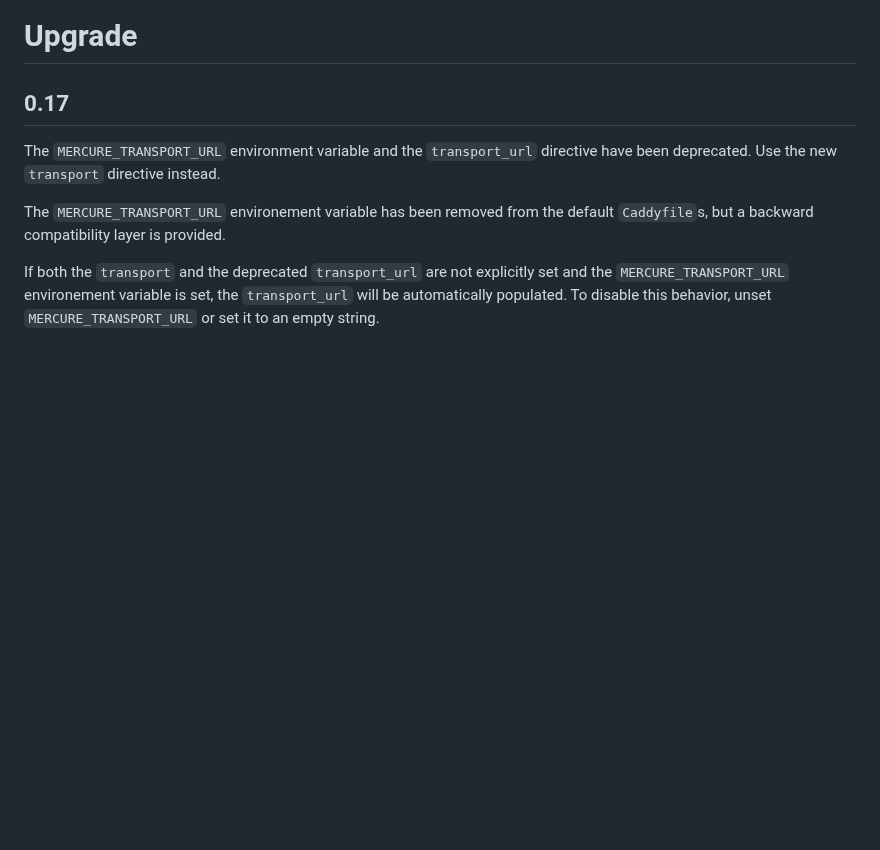
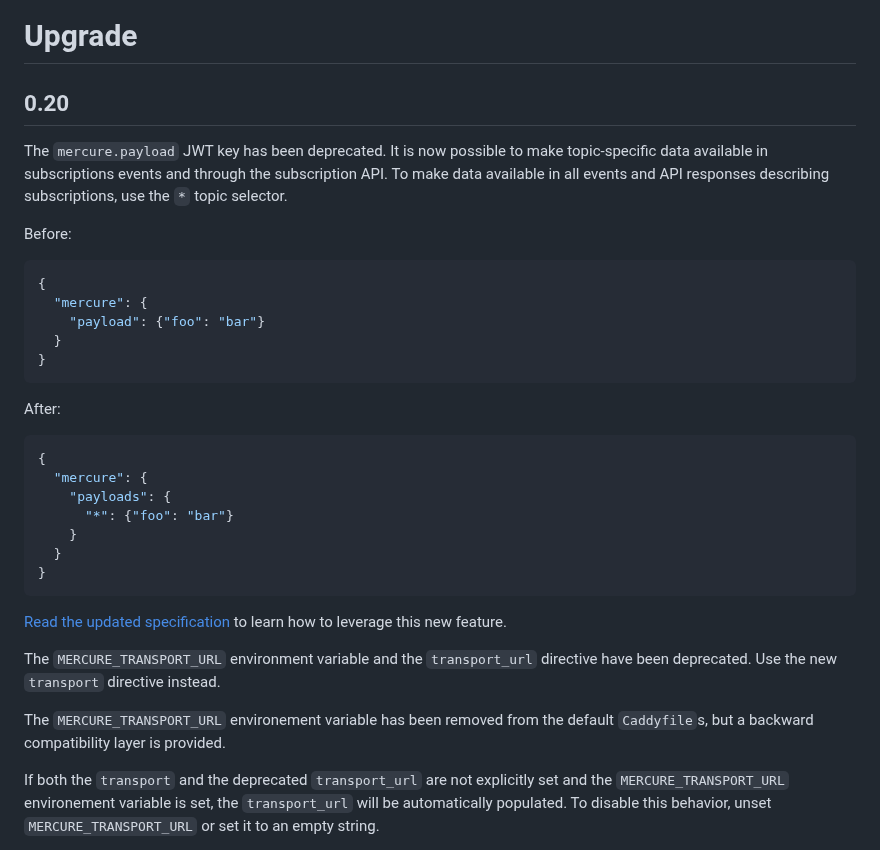
Before and after one commit to dunglas/mercure, a Markdown page: docs/UPGRADE.md, the part around the change. GitHub-like rendering; blank space fills up the shorter version.

Commit message:
spec!: make payloads topic-specific (#946)

````diff
--- a/docs/UPGRADE.md
+++ b/docs/UPGRADE.md
@@ -1,6 +1,34 @@
 # Upgrade
 
-## 0.17
+## 0.20
+
+The `mercure.payload` JWT key has been deprecated. It is now possible to make topic-specific data
+available in subscriptions events and through the subscription API.
+To make data available in all events and API responses describing subscriptions, use the `*` topic selector.
+
+Before:
+
+```json
+{
+  "mercure": {
+    "payload": {"foo": "bar"}
+  }
+}
+```
+
+After:
+
+```json
+{
+  "mercure": {
+    "payloads": {
+      "*": {"foo": "bar"}
+    }
+  }
+}
+```
+
+[Read the updated specification](../spec/mercure.md#payloads) to learn how to leverage this new feature.
 
 The `MERCURE_TRANSPORT_URL` environment variable and the `transport_url` directive have been deprecated.
 Use the new `transport` directive instead.
````
Also changed, not shown: 1 other file.
